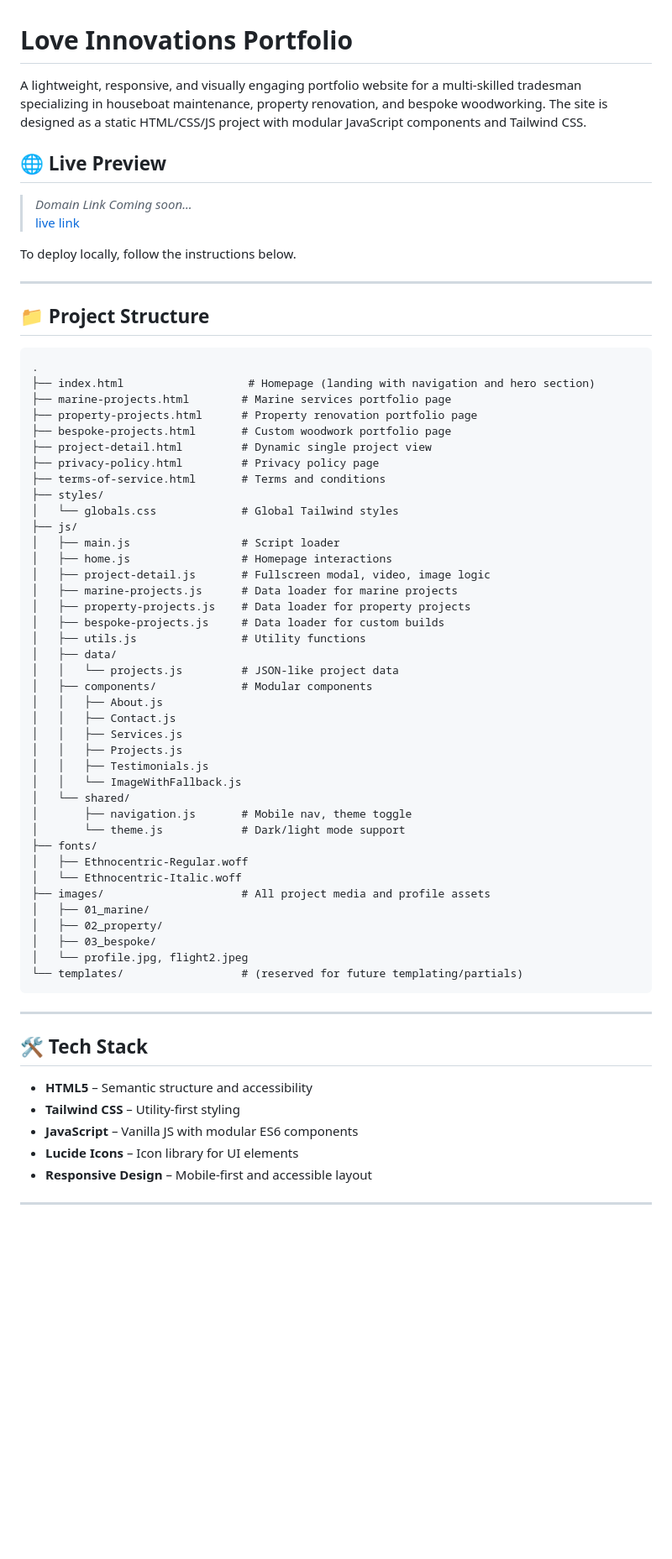
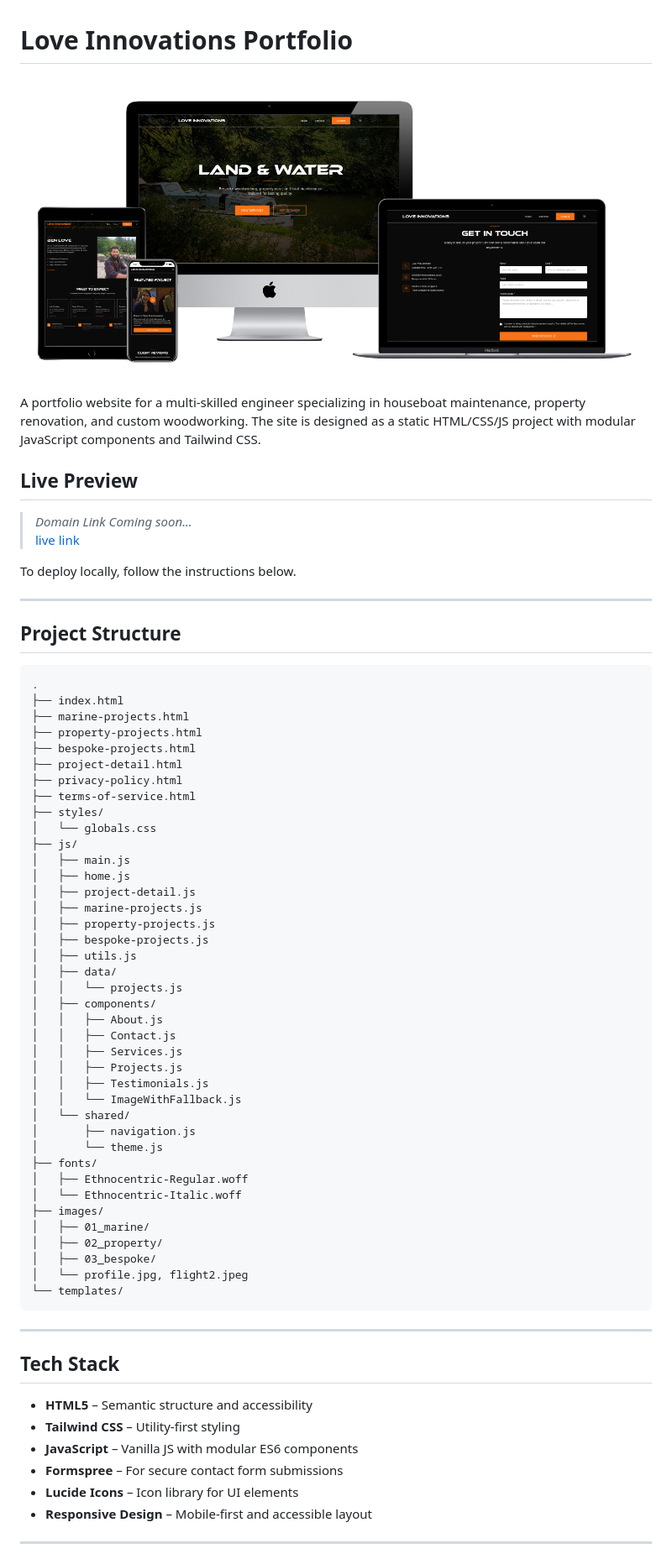
Before and after one commit to Aria-vero-s/love-innovations-portfolio, a Markdown page: README.md, the part around one of its changes. Shown at 84% size. GitHub-like rendering; pictures changed too: images/mockup.png (added); blank space fills up the shorter version.

Commit message:
added contact form functionality and updated readme

````diff
--- a/README.md
+++ b/README.md
@@ -1,8 +1,10 @@
 # Love Innovations Portfolio
 
-A lightweight, responsive, and visually engaging portfolio website for a multi-skilled tradesman specializing in houseboat maintenance, property renovation, and bespoke woodworking. The site is designed as a static HTML/CSS/JS project with modular JavaScript components and Tailwind CSS.
+![Mockup](./images/mockup.png)
 
-## 🌐 Live Preview
+A portfolio website for a multi-skilled engineer specializing in houseboat maintenance, property renovation, and custom woodworking. The site is designed as a static HTML/CSS/JS project with modular JavaScript components and Tailwind CSS.
+
+## Live Preview
 
 > _Domain Link Coming soon..._
 [live link](https://aria-vero-s.github.io/love-innovations-portfolio/)
@@ -11,30 +13,30 @@ To deploy locally, follow the instructions below.
 
 ---
 
-## 📁 Project Structure
+## Project Structure
 
 ```
 .
-├── index.html                   # Homepage (landing with navigation and hero section)
-├── marine-projects.html        # Marine services portfolio page
-├── property-projects.html      # Property renovation portfolio page
-├── bespoke-projects.html       # Custom woodwork portfolio page
-├── project-detail.html         # Dynamic single project view
-├── privacy-policy.html         # Privacy policy page
-├── terms-of-service.html       # Terms and conditions
+├── index.html
+├── marine-projects.html
+├── property-projects.html
+├── bespoke-projects.html
+├── project-detail.html
+├── privacy-policy.html
+├── terms-of-service.html
 ├── styles/
-│   └── globals.css             # Global Tailwind styles
+│   └── globals.css
 ├── js/
-│   ├── main.js                 # Script loader
-│   ├── home.js                 # Homepage interactions
-│   ├── project-detail.js       # Fullscreen modal, video, image logic
-│   ├── marine-projects.js      # Data loader for marine projects
-│   ├── property-projects.js    # Data loader for property projects
-│   ├── bespoke-projects.js     # Data loader for custom builds
-│   ├── utils.js                # Utility functions
+│   ├── main.js
+│   ├── home.js
+│   ├── project-detail.js
+│   ├── marine-projects.js
+│   ├── property-projects.js
+│   ├── bespoke-projects.js
+│   ├── utils.js
 │   ├── data/
-│   │   └── projects.js         # JSON-like project data
-│   ├── components/             # Modular components
+│   │   └── projects.js
+│   ├── components/
 │   │   ├── About.js
 │   │   ├── Contact.js
 │   │   ├── Services.js
@@ -42,26 +44,27 @@ To deploy locally, follow the instructions below.
 │   │   ├── Testimonials.js
 │   │   └── ImageWithFallback.js
 │   └── shared/
-│       ├── navigation.js       # Mobile nav, theme toggle
-│       └── theme.js            # Dark/light mode support
+│       ├── navigation.js
+│       └── theme.js
 ├── fonts/
 │   ├── Ethnocentric-Regular.woff
 │   └── Ethnocentric-Italic.woff
-├── images/                     # All project media and profile assets
+├── images/
 │   ├── 01_marine/
 │   ├── 02_property/
 │   ├── 03_bespoke/
 │   └── profile.jpg, flight2.jpeg
-└── templates/                  # (reserved for future templating/partials)
+└── templates/
 ```
 
 ---
 
-## 🛠️ Tech Stack
+## Tech Stack
 
 - **HTML5** – Semantic structure and accessibility
 - **Tailwind CSS** – Utility-first styling
 - **JavaScript** – Vanilla JS with modular ES6 components
+- **Formspree** – For secure contact form submissions
 - **Lucide Icons** – Icon library for UI elements
 - **Responsive Design** – Mobile-first and accessible layout
 
````
Also changed, not shown: other parts of README.md (+46 -27 lines), images/palette(1).png (added), images/palette.png (added), 1 other file.
